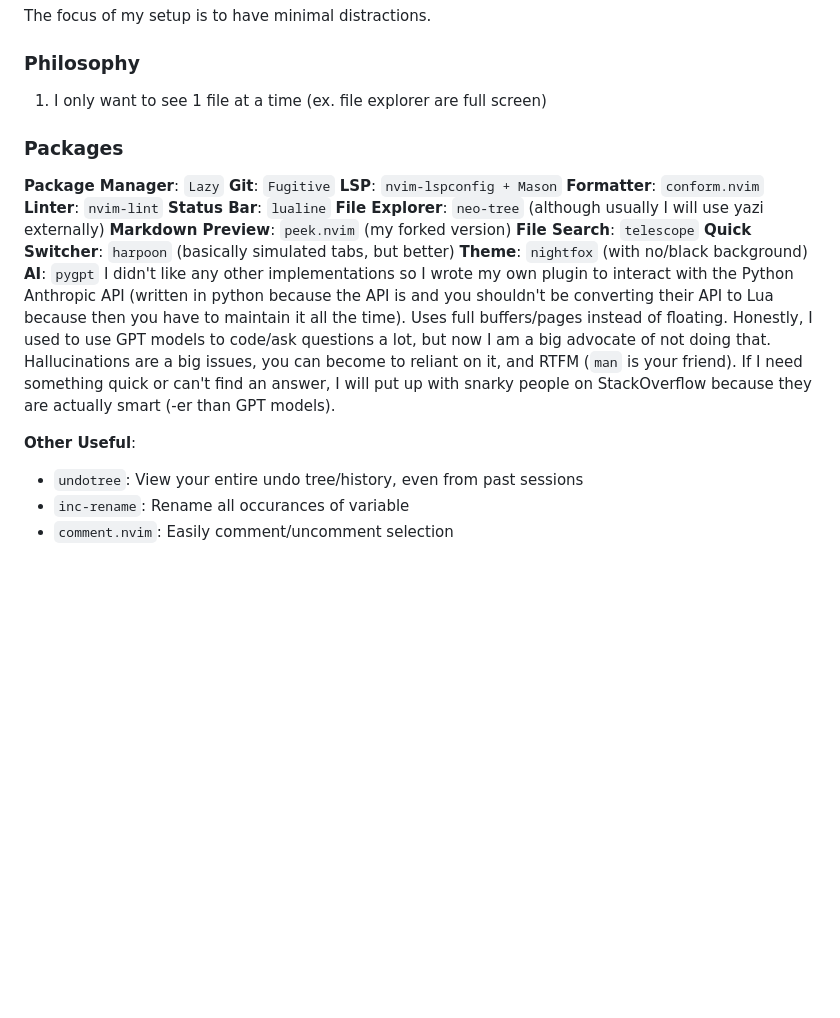
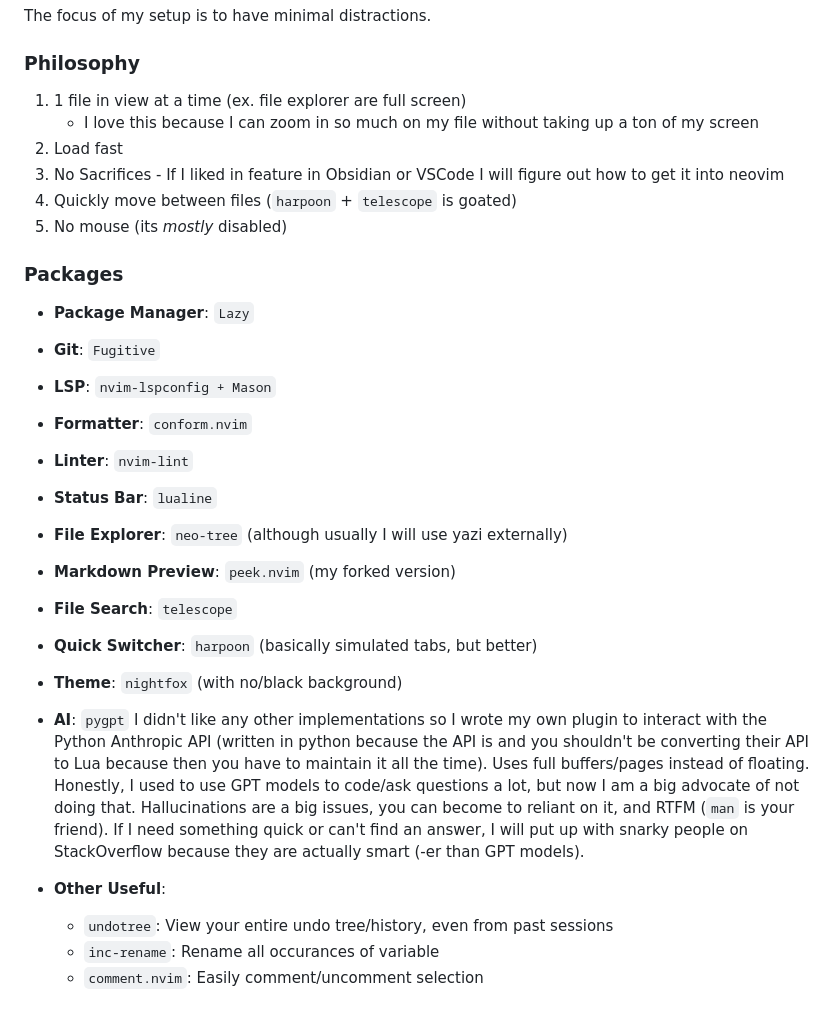
Before and after one commit to LiamSnow/nvim-config, a Markdown page: README.md, the part around the change. GitHub-like rendering; blank space fills up the shorter version.

Commit message:
fixed readme setup formatting

```diff
--- a/README.md
+++ b/README.md
@@ -174,32 +174,30 @@ The focus of my setup is to have minimal distractions.
 
 ### Philosophy
 
- 1. I only want to see 1 file at a time (ex. file explorer are full screen)
+ 1. 1 file in view at a time (ex. file explorer are full screen)
+    - I love this because I can zoom in so much on my file without taking up a ton of my screen
+ 2. Load fast
+ 3. No Sacrifices - If I liked in feature in Obsidian or VSCode
+ I will figure out how to get it into neovim
+ 4. Quickly move between files (`harpoon` + `telescope` is goated)
+ 5. No mouse (its _mostly_ disabled)
 
 ### Packages
 
-__Package Manager__: `Lazy`
-__Git__: `Fugitive`
-__LSP__: `nvim-lspconfig + Mason`
-__Formatter__: `conform.nvim`
-__Linter__: `nvim-lint`
-__Status Bar__: `lualine`
-__File Explorer__: `neo-tree` (although usually I will use yazi externally)
-__Markdown Preview__: `peek.nvim` (my forked version)
-__File Search__: `telescope`
-__Quick Switcher__: `harpoon` (basically simulated tabs, but better)
-__Theme__: `nightfox` (with no/black background)
-__AI__: `pygpt` I didn't like any other implementations so I wrote my own plugin
-to interact with the Python Anthropic API (written in python
-because the API is and you shouldn't be converting their API to Lua because
-then you have to maintain it all the time). Uses full buffers/pages
-instead of floating. Honestly, I used to use GPT models to code/ask questions
-a lot, but now I am a big advocate of not doing that. Hallucinations are a big
-issues, you can become to reliant on it, and RTFM (`man` is your friend).
-If I need something quick or can't find an answer, I will put up with snarky
-people on StackOverflow because they are actually smart (-er than GPT models).
+ - __Package Manager__: `Lazy`
+ - __Git__: `Fugitive`
+ - __LSP__: `nvim-lspconfig + Mason`
+ - __Formatter__: `conform.nvim`
+ - __Linter__: `nvim-lint`
+ - __Status Bar__: `lualine`
+ - __File Explorer__: `neo-tree` (although usually I will use yazi externally)
+ - __Markdown Preview__: `peek.nvim` (my forked version)
+ - __File Search__: `telescope`
+ - __Quick Switcher__: `harpoon` (basically simulated tabs, but better)
+ - __Theme__: `nightfox` (with no/black background)
+ - __AI__: `pygpt` I didn't like any other implementations so I wrote my own plugin to interact with the Python Anthropic API (written in python because the API is and you shouldn't be converting their API to Lua because then you have to maintain it all the time). Uses full buffers/pages instead of floating. Honestly, I used to use GPT models to code/ask questions a lot, but now I am a big advocate of not doing that. Hallucinations are a big issues, you can become to reliant on it, and RTFM (`man` is your friend). If I need something quick or can't find an answer, I will put up with snarky people on StackOverflow because they are actually smart (-er than GPT models).
 
-__Other Useful__:
- - `undotree`: View your entire undo tree/history, even from past sessions
- - `inc-rename`: Rename all occurances of variable
- - `comment.nvim`: Easily comment/uncomment selection
+ - __Other Useful__:
+     - `undotree`: View your entire undo tree/history, even from past sessions
+     - `inc-rename`: Rename all occurances of variable
+     - `comment.nvim`: Easily comment/uncomment selection
```
